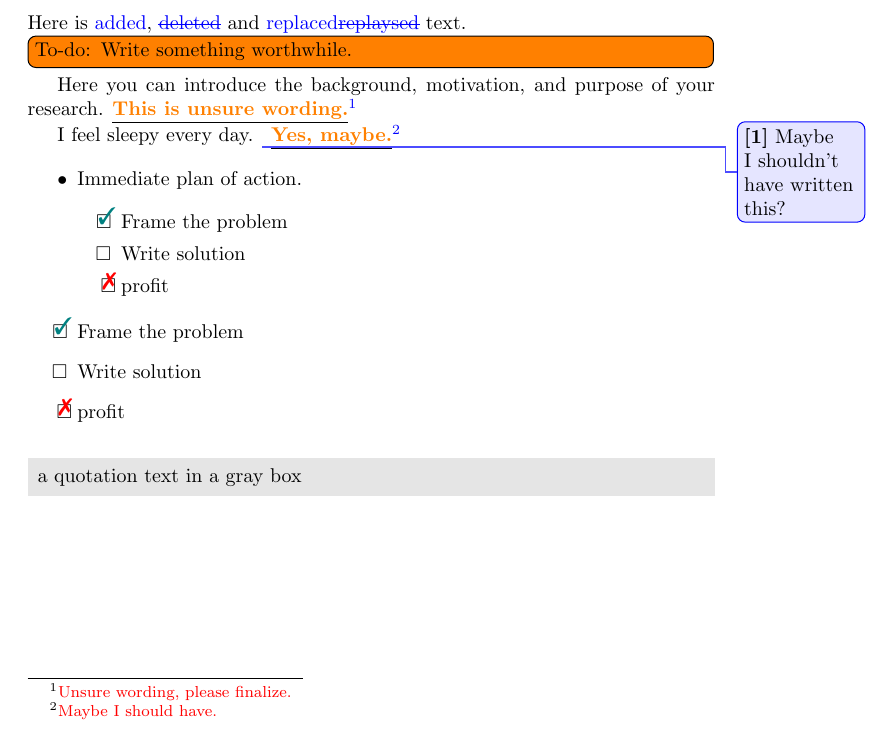
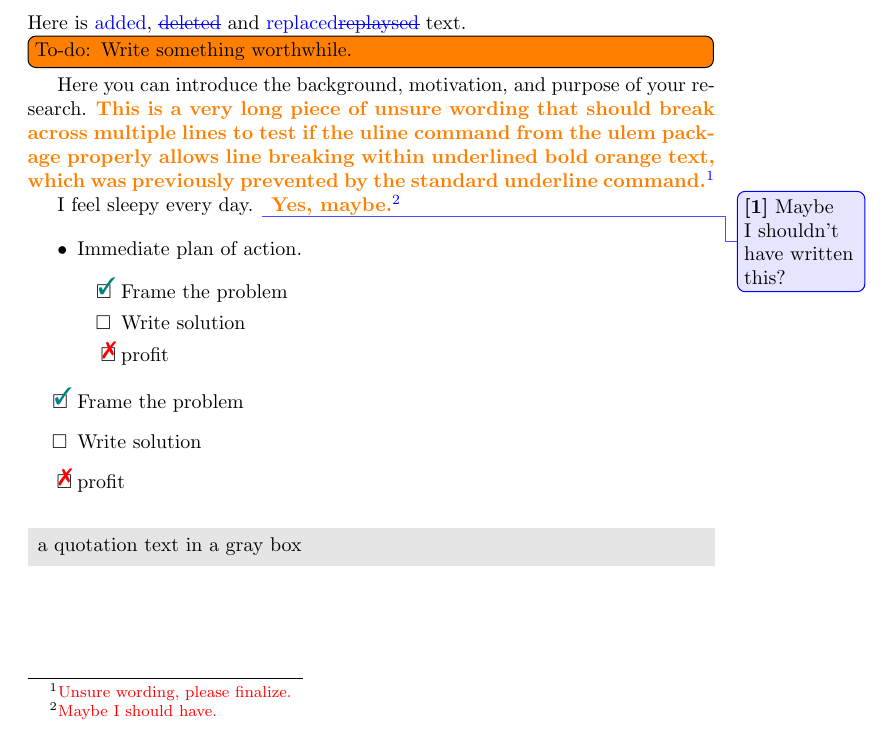
Before and after one commit to ViGeng/latex-template, a LaTeX document (report.tex, which reads custom.sty): part of the page, cut so that both start at the same text. Compiled offline with pdfLaTeX.

Commit message:
fix: update \unsure command to allow line breaking in bold orange text

```diff
--- a/custom.sty
+++ b/custom.sty
@@ -59,8 +59,9 @@
 
 % Highlight uncertain text with optional custom footnote
 % Usage: \unsure{uncertain text}[optional footnote text]
+% Note: Uses only color and bold for natural line breaking
 \NewDocumentCommand{\unsure}{m o}{%
-    \underline{\textbf{\textcolor{orange}{#1}}}%
+    \textbf{\textcolor{orange}{#1}}%
     \footnote{\textcolor{red}{%
         \IfValueTF{#2}{#2}{Unsure wording, please finalize.}%
     }}%
--- a/report.tex
+++ b/report.tex
@@ -39,7 +39,7 @@ Here is \added{added}, \deleted{deleted} and \replaced{replaced}{replaysed} text
 
 \todo[inline]{To-do: Write something worthwhile.}
 
-Here you can introduce the background, motivation, and purpose of your research. \unsure{This is unsure wording.}
+Here you can introduce the background, motivation, and purpose of your research. \unsure{This is a very long piece of unsure wording that should break across multiple lines to test if the uline command from the ulem package properly allows line breaking within underlined bold orange text, which was previously prevented by the standard underline command.}
 
 I feel sleepy every day. \comment{Maybe I shouldn't have written this?} \unsure{Yes, maybe.}[Maybe I should have.]
 
```
Also changed, not shown: report.pdf.
